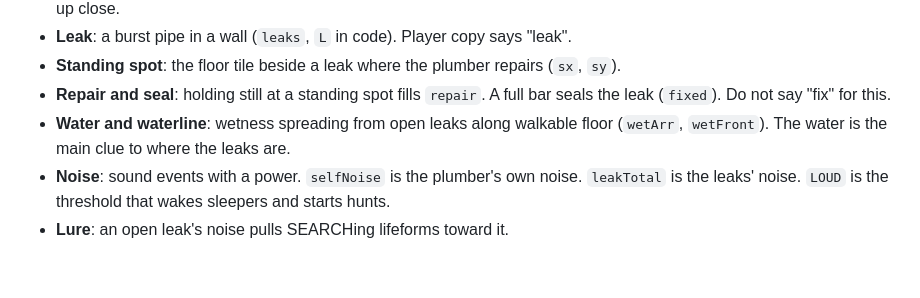
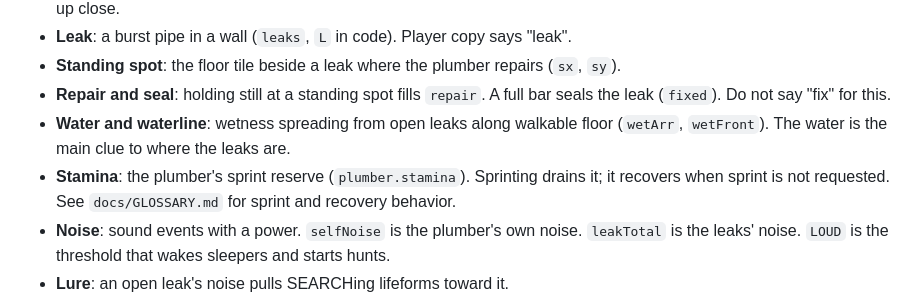
Before and after one commit to glenacota/leakrooms, a Markdown page: AGENTS.md, the part around the change. GitHub-like rendering; blank space fills up the shorter version.

```diff
--- a/AGENTS.md
+++ b/AGENTS.md
@@ -87,6 +87,7 @@ Full definitions and the words to avoid are in `docs/GLOSSARY.md`.
 - **Standing spot**: the floor tile beside a leak where the plumber repairs (`sx`, `sy`).
 - **Repair and seal**: holding still at a standing spot fills `repair`. A full bar seals the leak (`fixed`). Do not say "fix" for this.
 - **Water and waterline**: wetness spreading from open leaks along walkable floor (`wetArr`, `wetFront`). The water is the main clue to where the leaks are.
+- **Stamina**: the plumber's sprint reserve (`plumber.stamina`). Sprinting drains it; it recovers when sprint is not requested. See `docs/GLOSSARY.md` for sprint and recovery behavior.
 - **Noise**: sound events with a power. `selfNoise` is the plumber's own noise. `leakTotal` is the leaks' noise. `LOUD` is the threshold that wakes sleepers and starts hunts.
 - **Lure**: an open leak's noise pulls SEARCHing lifeforms toward it.
 - **Floor**: one generated level map. `floorIdx` runs 0 to 4 and is shown as 1 to 5.
```
Also changed, not shown: README.md (+2 -0 lines), docs/GLOSSARY.md (+15 -1 lines).
